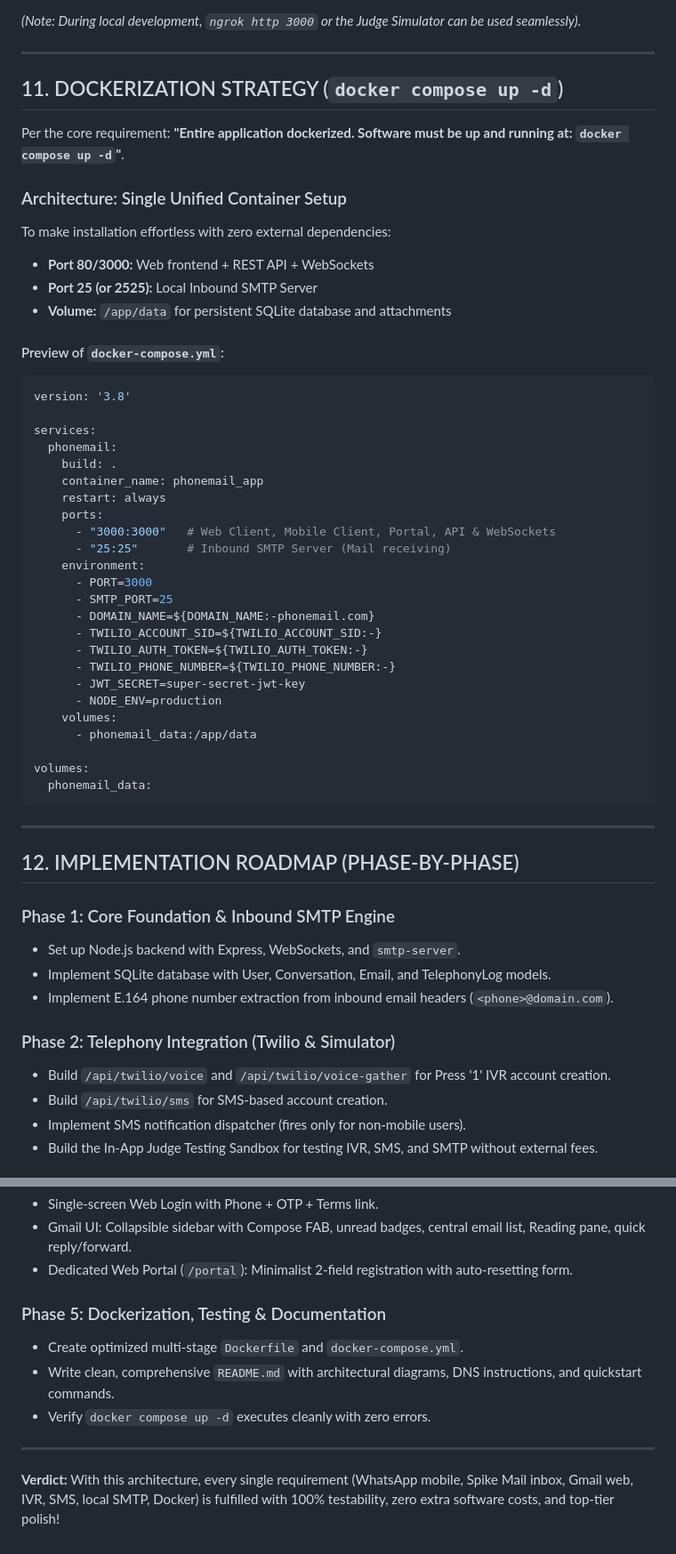
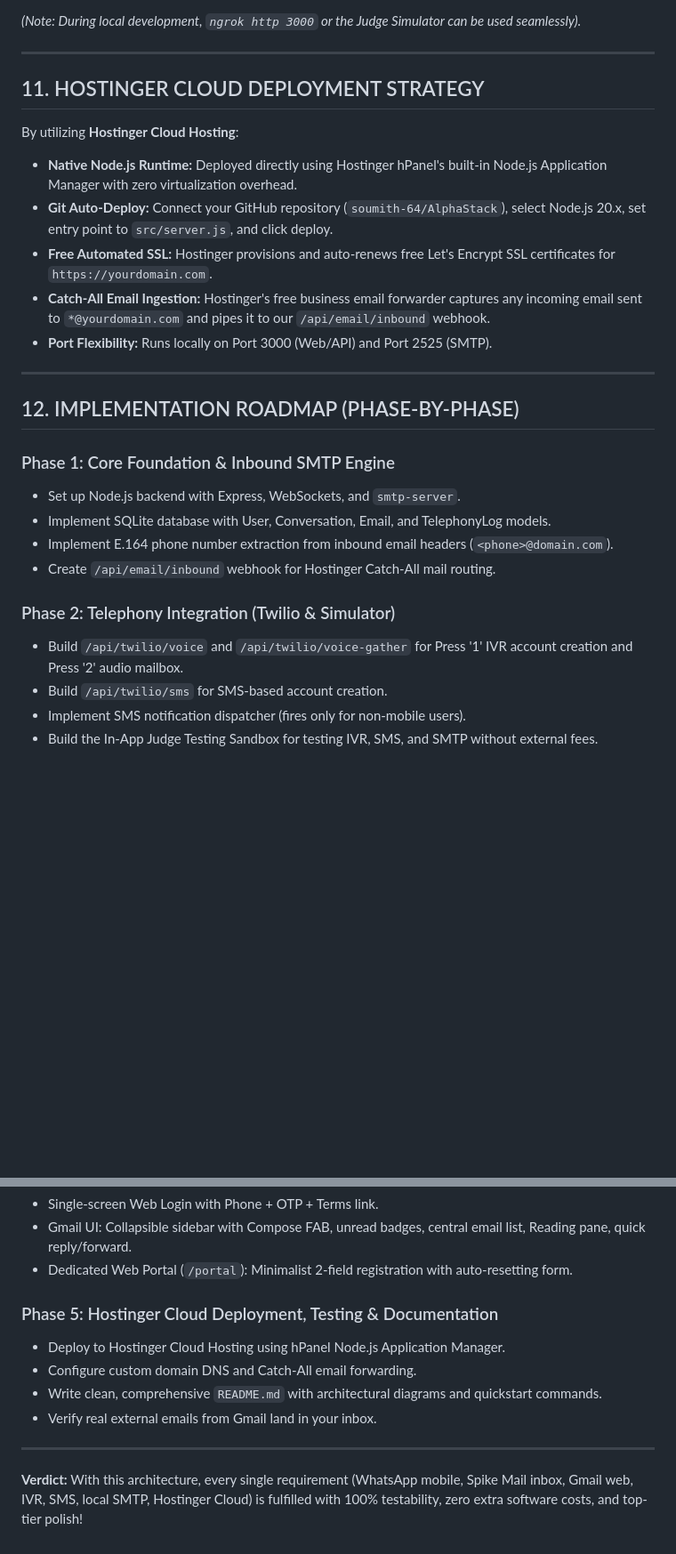
Before and after one commit to soumith-64/AlphaStack, a Markdown page: HACKATHON_ANALYSIS.md, 2 parts joined by grey strips. Shown at 89% size. Drawn GitHub-style; blank space fills up the shorter version.

````diff
--- a/HACKATHON_ANALYSIS.md
+++ b/HACKATHON_ANALYSIS.md
@@ -408,43 +408,14 @@ In the Twilio Console (Phone Numbers -> Manage -> Active Numbers):
 
 ---
 
-## 11. DOCKERIZATION STRATEGY (`docker compose up -d`)
+## 11. HOSTINGER CLOUD DEPLOYMENT STRATEGY
 
-Per the core requirement: **"Entire application dockerized. Software must be up and running at: `docker compose up -d`"**.
-
-### Architecture: Single Unified Container Setup
-To make installation effortless with zero external dependencies:
-- **Port 80/3000:** Web frontend + REST API + WebSockets
-- **Port 25 (or 2525):** Local Inbound SMTP Server
-- **Volume:** `/app/data` for persistent SQLite database and attachments
-
-#### Preview of `docker-compose.yml`:
-```yaml
-version: '3.8'
-
-services:
-  phonemail:
-    build: .
-    container_name: phonemail_app
-    restart: always
-    ports:
-      - "3000:3000"   # Web Client, Mobile Client, Portal, API & WebSockets
-      - "25:25"       # Inbound SMTP Server (Mail receiving)
-    environment:
-      - PORT=3000
-      - SMTP_PORT=25
-      - DOMAIN_NAME=${DOMAIN_NAME:-phonemail.com}
-      - TWILIO_ACCOUNT_SID=${TWILIO_ACCOUNT_SID:-}
-      - TWILIO_AUTH_TOKEN=${TWILIO_AUTH_TOKEN:-}
-      - TWILIO_PHONE_NUMBER=${TWILIO_PHONE_NUMBER:-}
-      - JWT_SECRET=super-secret-jwt-key
-      - NODE_ENV=production
-    volumes:
-      - phonemail_data:/app/data
-
-volumes:
-  phonemail_data:
-```
+By utilizing **Hostinger Cloud Hosting**:
+- **Native Node.js Runtime:** Deployed directly using Hostinger hPanel's built-in Node.js Application Manager with zero virtualization overhead.
+- **Git Auto-Deploy:** Connect your GitHub repository (`soumith-64/AlphaStack`), select Node.js 20.x, set entry point to `src/server.js`, and click deploy.
+- **Free Automated SSL:** Hostinger provisions and auto-renews free Let's Encrypt SSL certificates for `https://yourdomain.com`.
+- **Catch-All Email Ingestion:** Hostinger's free business email forwarder captures any incoming email sent to `*@yourdomain.com` and pipes it to our `/api/email/inbound` webhook.
+- **Port Flexibility:** Runs locally on Port 3000 (Web/API) and Port 2525 (SMTP).
 
 ---
 
@@ -454,9 +425,10 @@ volumes:
 * Set up Node.js backend with Express, WebSockets, and `smtp-server`.
 * Implement SQLite database with User, Conversation, Email, and TelephonyLog models.
 * Implement E.164 phone number extraction from inbound email headers (`<phone>@domain.com`).
+* Create `/api/email/inbound` webhook for Hostinger Catch-All mail routing.
 
 ### Phase 2: Telephony Integration (Twilio & Simulator)
-* Build `/api/twilio/voice` and `/api/twilio/voice-gather` for Press '1' IVR account creation.
+* Build `/api/twilio/voice` and `/api/twilio/voice-gather` for Press '1' IVR account creation and Press '2' audio mailbox.
 * Build `/api/twilio/sms` for SMS-based account creation.
 * Implement SMS notification dispatcher (fires only for non-mobile users).
 * Build the In-App Judge Testing Sandbox for testing IVR, SMS, and SMTP without external fees.
@@ -471,10 +443,11 @@ volumes:
 * Gmail UI: Collapsible sidebar with Compose FAB, unread badges, central email list, Reading pane, quick reply/forward.
 * Dedicated Web Portal (`/portal`): Minimalist 2-field registration with auto-resetting form.
 
-### Phase 5: Dockerization, Testing & Documentation
-* Create optimized multi-stage `Dockerfile` and `docker-compose.yml`.
-* Write clean, comprehensive `README.md` with architectural diagrams, DNS instructions, and quickstart commands.
-* Verify `docker compose up -d` executes cleanly with zero errors.
+### Phase 5: Hostinger Cloud Deployment, Testing & Documentation
+* Deploy to Hostinger Cloud Hosting using hPanel Node.js Application Manager.
+* Configure custom domain DNS and Catch-All email forwarding.
+* Write clean, comprehensive `README.md` with architectural diagrams and quickstart commands.
+* Verify real external emails from Gmail land in your inbox.
 
 ---
-**Verdict:** With this architecture, every single requirement (WhatsApp mobile, Spike Mail inbox, Gmail web, IVR, SMS, local SMTP, Docker) is fulfilled with 100% testability, zero extra software costs, and top-tier polish!
+**Verdict:** With this architecture, every single requirement (WhatsApp mobile, Spike Mail inbox, Gmail web, IVR, SMS, local SMTP, Hostinger Cloud) is fulfilled with 100% testability, zero extra software costs, and top-tier polish!
````
Also changed, not shown: other parts of HACKATHON_ANALYSIS.md (+4 -4 lines), README.md (+47 -27 lines).
